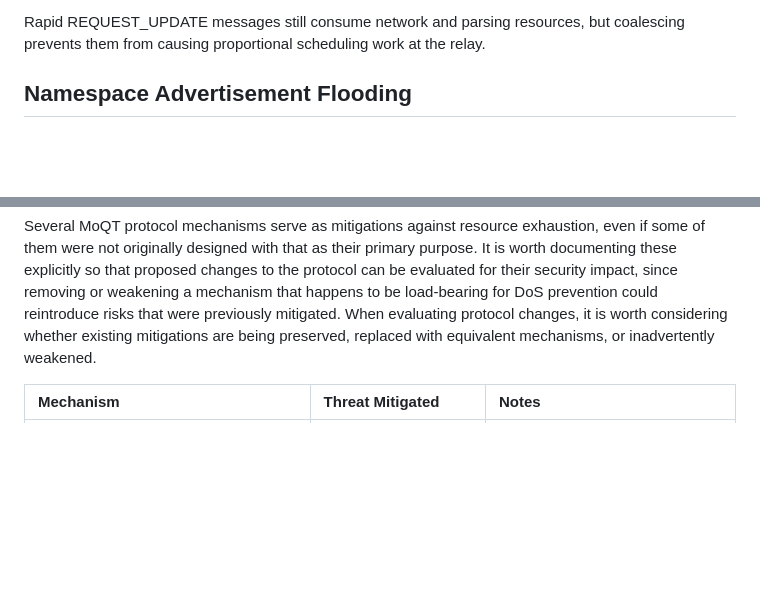
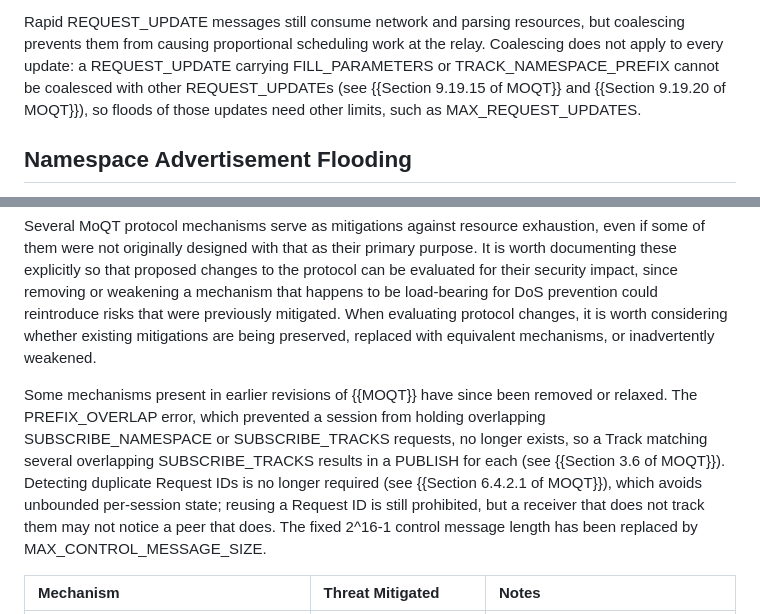
Before and after one commit to englishm/moq-relay-dos, a Markdown page: draft-englishm-moq-relay-dos.md, 2 parts joined by grey strips. GitHub-like rendering; blank space fills up the shorter version.

Commit message:
Note coalescing exceptions and mechanisms removed since draft-22
draft-ietf-moq-transport-23 forbids coalescing REQUEST_UPDATEs that
carry FILL_PARAMETERS or TRACK_NAMESPACE_PREFIX, removes PREFIX_OVERLAP,
no longer requires duplicate Request ID detection, and replaces the
fixed control message length with MAX_CONTROL_MESSAGE_SIZE. Note these
in Update Coalescing and before the load-bearing mitigations table.

```diff
--- a/draft-englishm-moq-relay-dos.md
+++ b/draft-englishm-moq-relay-dos.md
@@ -442,6 +442,13 @@ still consume network and parsing resources,
 but coalescing prevents them
 from causing proportional scheduling work
 at the relay.
+Coalescing does not apply to every update:
+a REQUEST_UPDATE carrying FILL_PARAMETERS
+or TRACK_NAMESPACE_PREFIX
+cannot be coalesced with other REQUEST_UPDATEs
+(see {{Section 9.19.15 of MOQT}} and {{Section 9.19.20 of MOQT}}),
+so floods of those updates need other limits,
+such as MAX_REQUEST_UPDATES.
 
 ## Namespace Advertisement Flooding
 
@@ -832,6 +839,23 @@ whether existing mitigations are being preserved,
 replaced with equivalent mechanisms,
 or inadvertently weakened.
 
+Some mechanisms present in earlier revisions of {{MOQT}}
+have since been removed or relaxed.
+The PREFIX_OVERLAP error,
+which prevented a session from holding overlapping
+SUBSCRIBE_NAMESPACE or SUBSCRIBE_TRACKS requests,
+no longer exists,
+so a Track matching several overlapping SUBSCRIBE_TRACKS
+results in a PUBLISH for each
+(see {{Section 3.6 of MOQT}}).
+Detecting duplicate Request IDs is no longer required
+(see {{Section 6.4.2.1 of MOQT}}),
+which avoids unbounded per-session state;
+reusing a Request ID is still prohibited,
+but a receiver that does not track them may not notice a peer that does.
+The fixed 2^16-1 control message length
+has been replaced by MAX_CONTROL_MESSAGE_SIZE.
+
 | Mechanism | Threat Mitigated | Notes |
 | :--- | :--- | :--- |
 | QUIC bidi Stream Limits | Rapid request flooding; unbounded state commitment | Limits outstanding requests a peer can issue. Any proposal to remove or change this needs to provide equivalent protection. |
```
